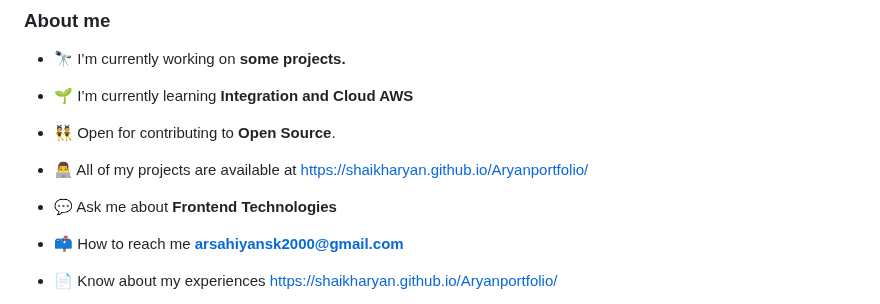
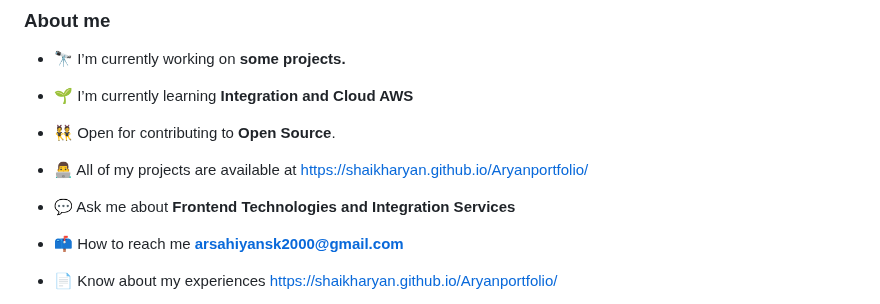
Before and after one commit to shaikharyan/shaikharyan, a Markdown page: README.md, the part around the change. GitHub-like rendering.

```diff
--- a/README.md
+++ b/README.md
@@ -18,7 +18,7 @@
 
 - 👨‍💻 All of my projects are available at [https://shaikharyan.github.io/Aryanportfolio/](https://shaikharyan.github.io/Aryanportfolio/)
 
-- 💬 Ask me about **Frontend Technologies**
+- 💬 Ask me about **Frontend Technologies and Integration Services**
 
 - 📫 How to reach me **arsahiyansk2000@gmail.com**
 
```
